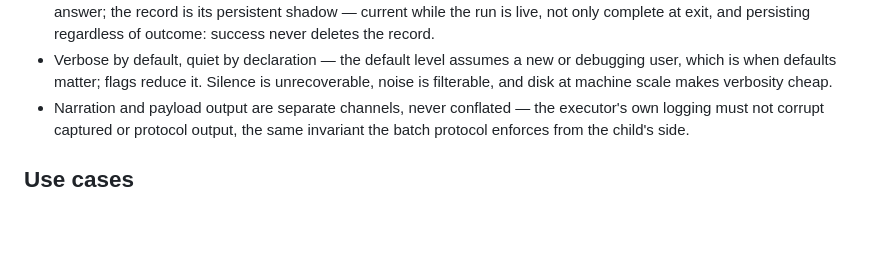
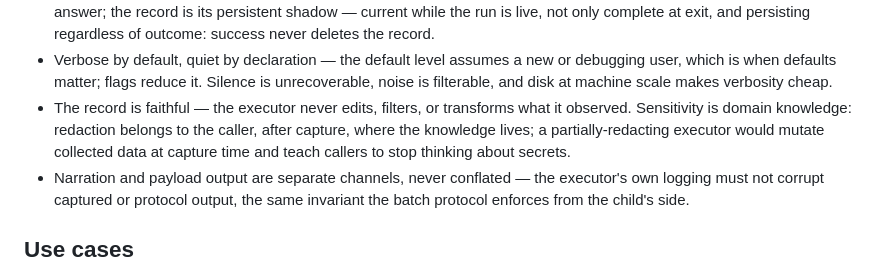
Before and after one commit to danielle-rothermel/dr-exec, a Markdown page: docs/target-usecases.md, the part around the change. Drawn GitHub-style; blank space fills up the shorter version.

Commit message:
add faithful-record observability behavior; align codearc secret note

```diff
--- a/docs/target-usecases.md
+++ b/docs/target-usecases.md
@@ -97,6 +97,11 @@ intermediate is lost data, not lost convenience.
   new or debugging user, which is when defaults matter; flags reduce it.
   Silence is unrecoverable, noise is filterable, and disk at machine scale
   makes verbosity cheap.
+- The record is faithful — the executor never edits, filters, or
+  transforms what it observed. Sensitivity is domain knowledge: redaction
+  belongs to the caller, after capture, where the knowledge lives; a
+  partially-redacting executor would mutate collected data at capture time
+  and teach callers to stop thinking about secrets.
 - Narration and payload output are separate channels, never conflated —
   the executor's own logging must not corrupt captured or protocol output,
   the same invariant the batch protocol enforces from the child's side.
```
Also changed, not shown: docs/current-implementations.md (+6 -6 lines).
